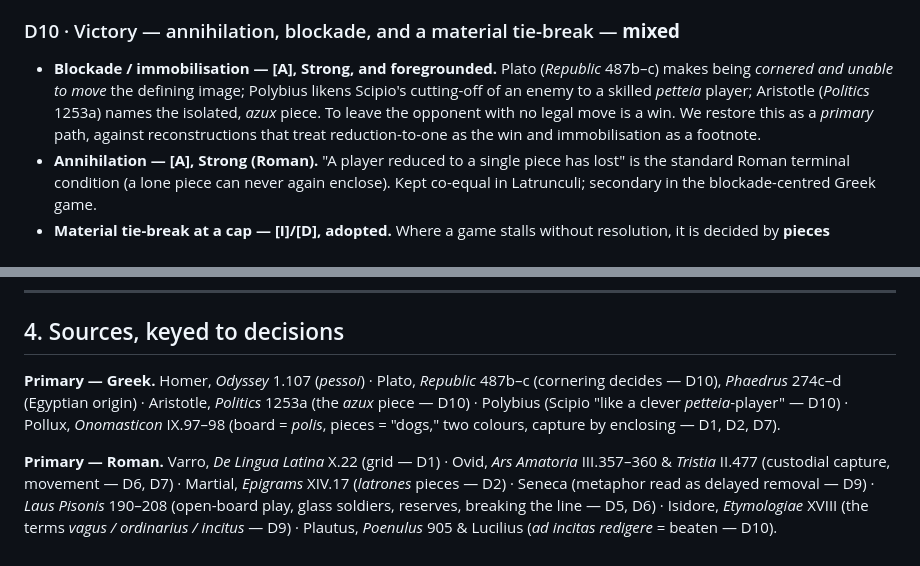
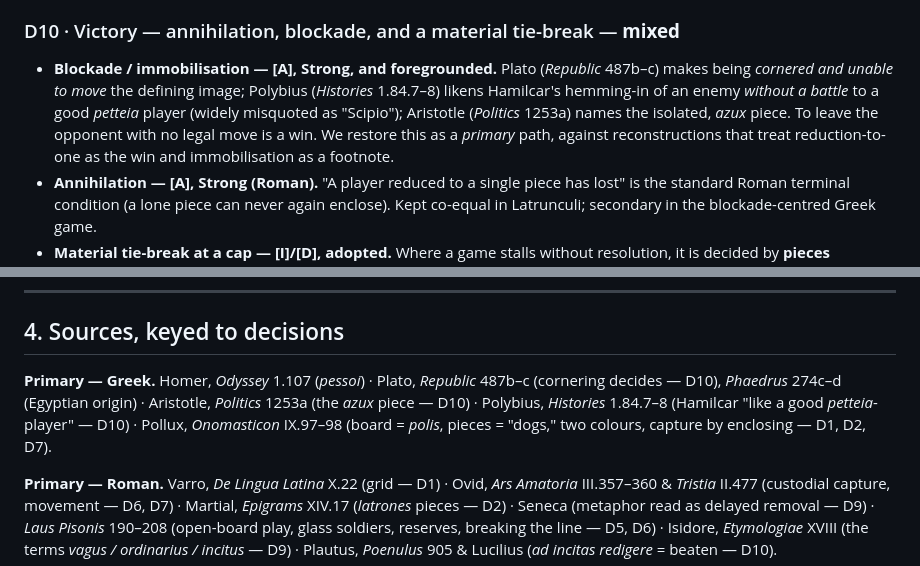
Before and after one commit to wilsonpruitt/pessoi, a Markdown page: latrones-design-decisions.md, 2 parts joined by grey strips. GitHub-like rendering.

```diff
--- a/latrones-design-decisions.md
+++ b/latrones-design-decisions.md
@@ -75,7 +75,7 @@ One move may close several brackets; all such pieces are taken.
 **Decided by.** Both evidence and play. The attestation is genuinely weak — an inference from a simile. And in self-play the rule does not merely slow the game; it **suppresses combat almost entirely** (~0.7 captures per game, against ~18 without it), because closing a bracket exposes the flankers to a rescuing counter-capture, so a careful player simply declines to engage. A game whose every source trades on the imagery of war should not, under skilled play, behave like mutual avoidance. (Full treatment: §4.)
 
 ### D10 · Victory — annihilation, blockade, and a material tie-break — **mixed**
-- **Blockade / immobilisation — [A], Strong, and foregrounded.** Plato (*Republic* 487b–c) makes being *cornered and unable to move* the defining image; Polybius likens Scipio's cutting-off of an enemy to a skilled *petteia* player; Aristotle (*Politics* 1253a) names the isolated, *azux* piece. To leave the opponent with no legal move is a win. We restore this as a *primary* path, against reconstructions that treat reduction-to-one as the win and immobilisation as a footnote.
+- **Blockade / immobilisation — [A], Strong, and foregrounded.** Plato (*Republic* 487b–c) makes being *cornered and unable to move* the defining image; Polybius (*Histories* 1.84.7–8) likens Hamilcar's hemming-in of an enemy *without a battle* to a good *petteia* player (widely misquoted as "Scipio"); Aristotle (*Politics* 1253a) names the isolated, *azux* piece. To leave the opponent with no legal move is a win. We restore this as a *primary* path, against reconstructions that treat reduction-to-one as the win and immobilisation as a footnote.
 - **Annihilation — [A], Strong (Roman).** "A player reduced to a single piece has lost" is the standard Roman terminal condition (a lone piece can never again enclose). Kept co-equal in Latrunculi; secondary in the blockade-centred Greek game.
 - **Material tie-break at a cap — [I]/[D], adopted.** Where a game stalls without resolution, it is decided by **pieces standing** (a draw only on equality). This reads *ad incitas redigere* in its plain sense — defeat *is* reduction to immobility — and in self-play it converts the austere blockade game from two-thirds drawn to fully decisive *without* distorting fairness. Adopted as the default finish.
 
@@ -124,7 +124,7 @@ The only detailed gameplay source, the *Laus Pisonis*, sets the action on the **
 
 ## 4. Sources, keyed to decisions
 
-**Primary — Greek.** Homer, *Odyssey* 1.107 (*pessoi*) · Plato, *Republic* 487b–c (cornering decides — D10), *Phaedrus* 274c–d (Egyptian origin) · Aristotle, *Politics* 1253a (the *azux* piece — D10) · Polybius (Scipio "like a clever *petteia*-player" — D10) · Pollux, *Onomasticon* IX.97–98 (board = *polis*, pieces = "dogs," two colours, capture by enclosing — D1, D2, D7).
+**Primary — Greek.** Homer, *Odyssey* 1.107 (*pessoi*) · Plato, *Republic* 487b–c (cornering decides — D10), *Phaedrus* 274c–d (Egyptian origin) · Aristotle, *Politics* 1253a (the *azux* piece — D10) · Polybius, *Histories* 1.84.7–8 (Hamilcar "like a good *petteia*-player" — D10) · Pollux, *Onomasticon* IX.97–98 (board = *polis*, pieces = "dogs," two colours, capture by enclosing — D1, D2, D7).
 
 **Primary — Roman.** Varro, *De Lingua Latina* X.22 (grid — D1) · Ovid, *Ars Amatoria* III.357–360 & *Tristia* II.477 (custodial capture, movement — D6, D7) · Martial, *Epigrams* XIV.17 (*latrones* pieces — D2) · Seneca (metaphor read as delayed removal — D9) · *Laus Pisonis* 190–208 (open-board play, glass soldiers, reserves, breaking the line — D5, D6) · Isidore, *Etymologiae* XVIII (the terms *vagus / ordinarius / incitus* — D9) · Plautus, *Poenulus* 905 & Lucilius (*ad incitas redigere* = beaten — D10).
 
```
Also changed, not shown: petteia-reconstruction.md (+10 -8 lines).
